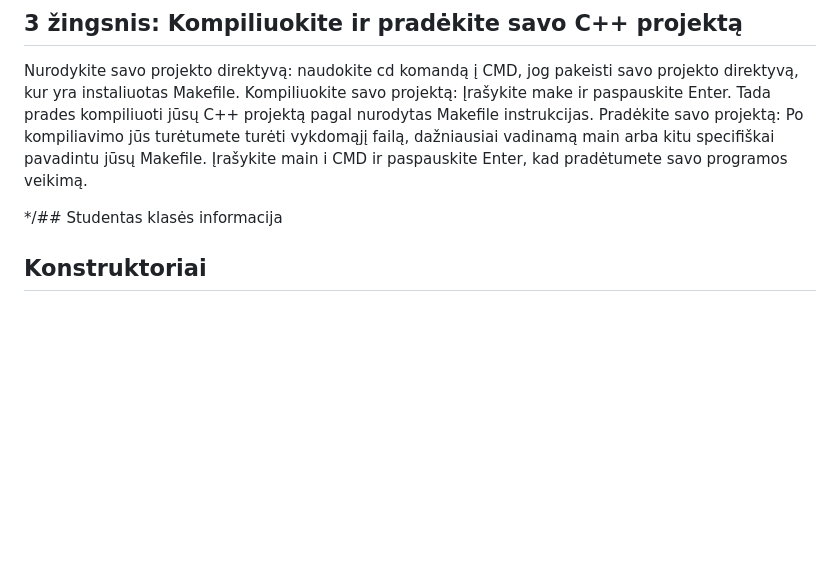
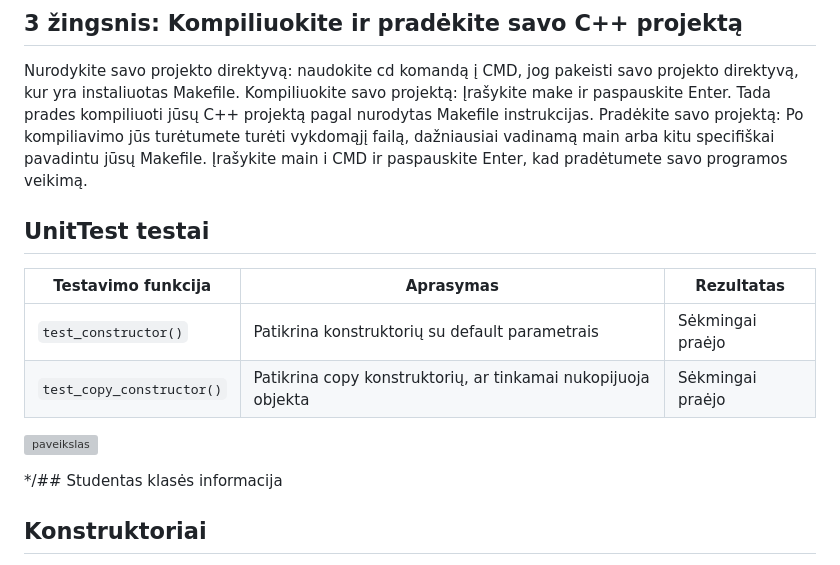
Before and after one commit to Pijus-B/3-uzduotis, a Markdown page: README.md, the part around the change. Drawn GitHub-style; blank space fills up the shorter version; grey boxes are pictures that could not be loaded.

```diff
--- a/README.md
+++ b/README.md
@@ -18,6 +18,15 @@ Patvirtinkite Make instaliacija: įrašykite "make -v" i CMD. Jei po įrašymo r
 Nurodykite savo projekto direktyvą: naudokite cd komandą į CMD, jog pakeisti savo projekto direktyvą, kur yra instaliuotas Makefile.
 Kompiliuokite savo projektą: Įrašykite make ir paspauskite Enter. Tada prades kompiliuoti jūsų C++ projektą pagal nurodytas Makefile instrukcijas.
 Pradėkite savo projektą: Po kompiliavimo jūs turėtumete turėti vykdomąjį failą, dažniausiai vadinamą main arba kitu specifiškai pavadintu jūsų Makefile. Įrašykite main i CMD ir paspauskite Enter, kad pradėtumete savo programos veikimą.
+
+## UnitTest testai
+| Testavimo funkcija       | Aprasymas                                                                             |  Rezultatas     |
+|--------------------------|---------------------------------------------------------------------------------------|-----------------|
+|`test_constructor()`      |Patikrina konstruktorių su default parametrais                                         |Sėkmingai praėjo |
+|`test_copy_constructor()` |Patikrina copy konstruktorių, ar tinkamai nukopijuoja objekta                          |Sėkmingai praėjo |
+
+![paveikslas](https://github.com/Pijus-B/2-uzduotis/assets/90143621/ac31a4e9-68f6-4843-87fa-cac34574e38c)
+
 
 
 */## Studentas klasės informacija
```
